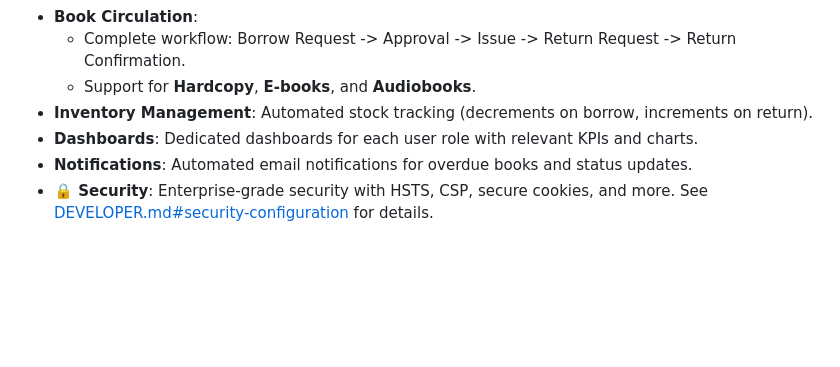
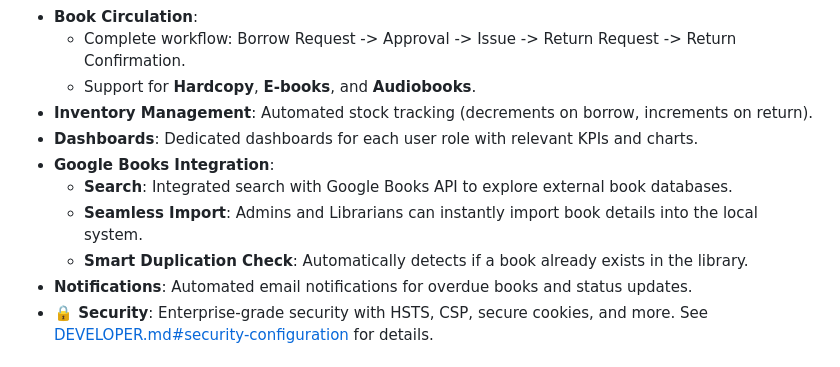
Before and after one commit to peterkahumu/Library-Management, a Markdown page: README.md, the part around the change. Drawn GitHub-style; blank space fills up the shorter version.

Commit message:
docs: update documentation to cover google books integration

```diff
--- a/README.md
+++ b/README.md
@@ -15,6 +15,10 @@ A modular, robust, and aesthetically pleasing Django-based Library Management Sy
     - Support for **Hardcopy**, **E-books**, and **Audiobooks**.
 - **Inventory Management**: Automated stock tracking (decrements on borrow, increments on return).
 - **Dashboards**: Dedicated dashboards for each user role with relevant KPIs and charts.
+- **Google Books Integration**:
+    -   **Search**: Integrated search with Google Books API to explore external book databases.
+    -   **Seamless Import**: Admins and Librarians can instantly import book details into the local system.
+    -   **Smart Duplication Check**: Automatically detects if a book already exists in the library.
 - **Notifications**: Automated email notifications for overdue books and status updates.
 - **🔒 Security**: Enterprise-grade security with HSTS, CSP, secure cookies, and more. See [DEVELOPER.md#security-configuration](DEVELOPER.md#security-configuration) for details.
 
```
Also changed, not shown: DEVELOPER.md (+3 -0 lines), docs/APPS.md (+9 -0 lines).
